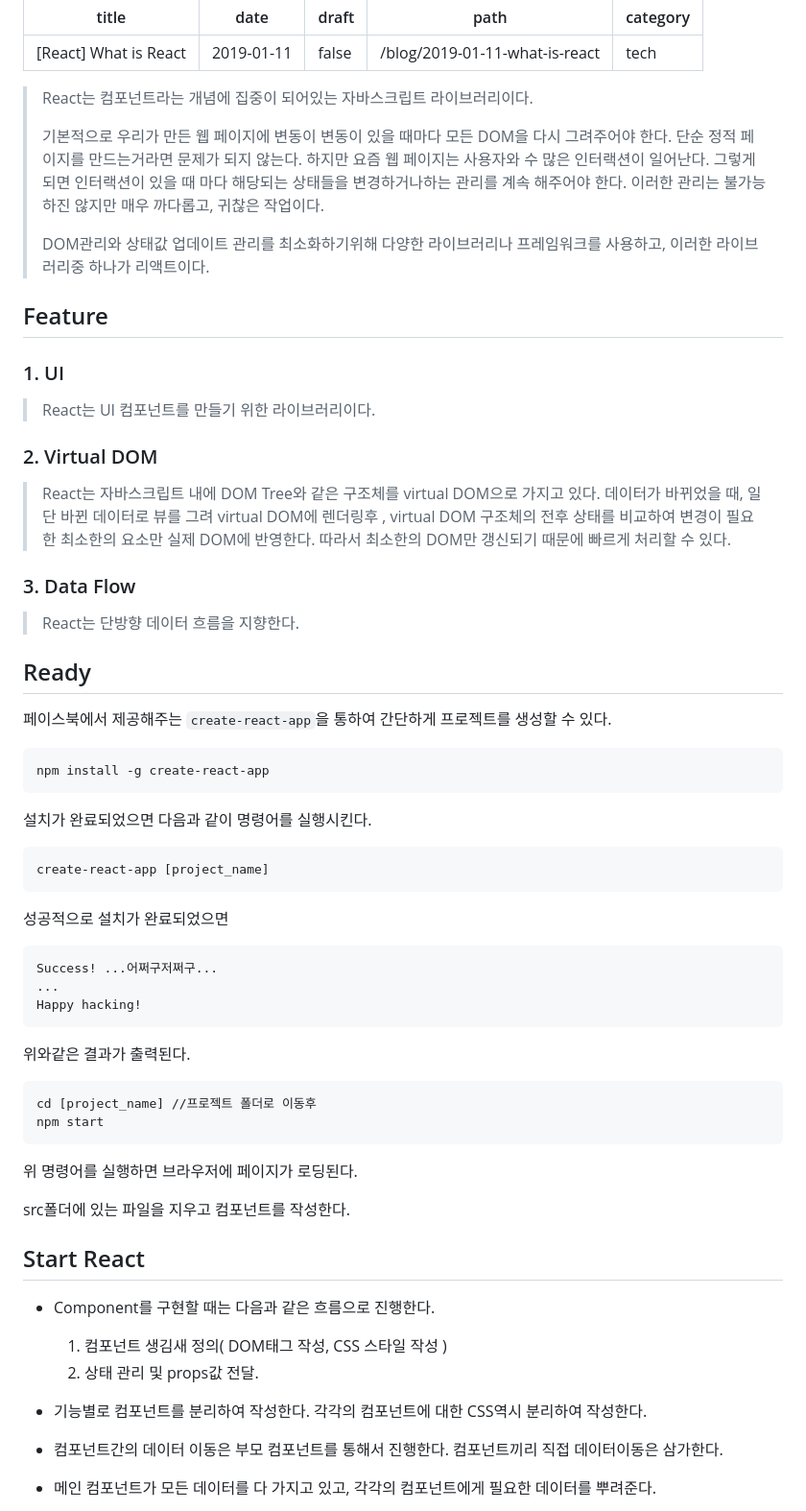
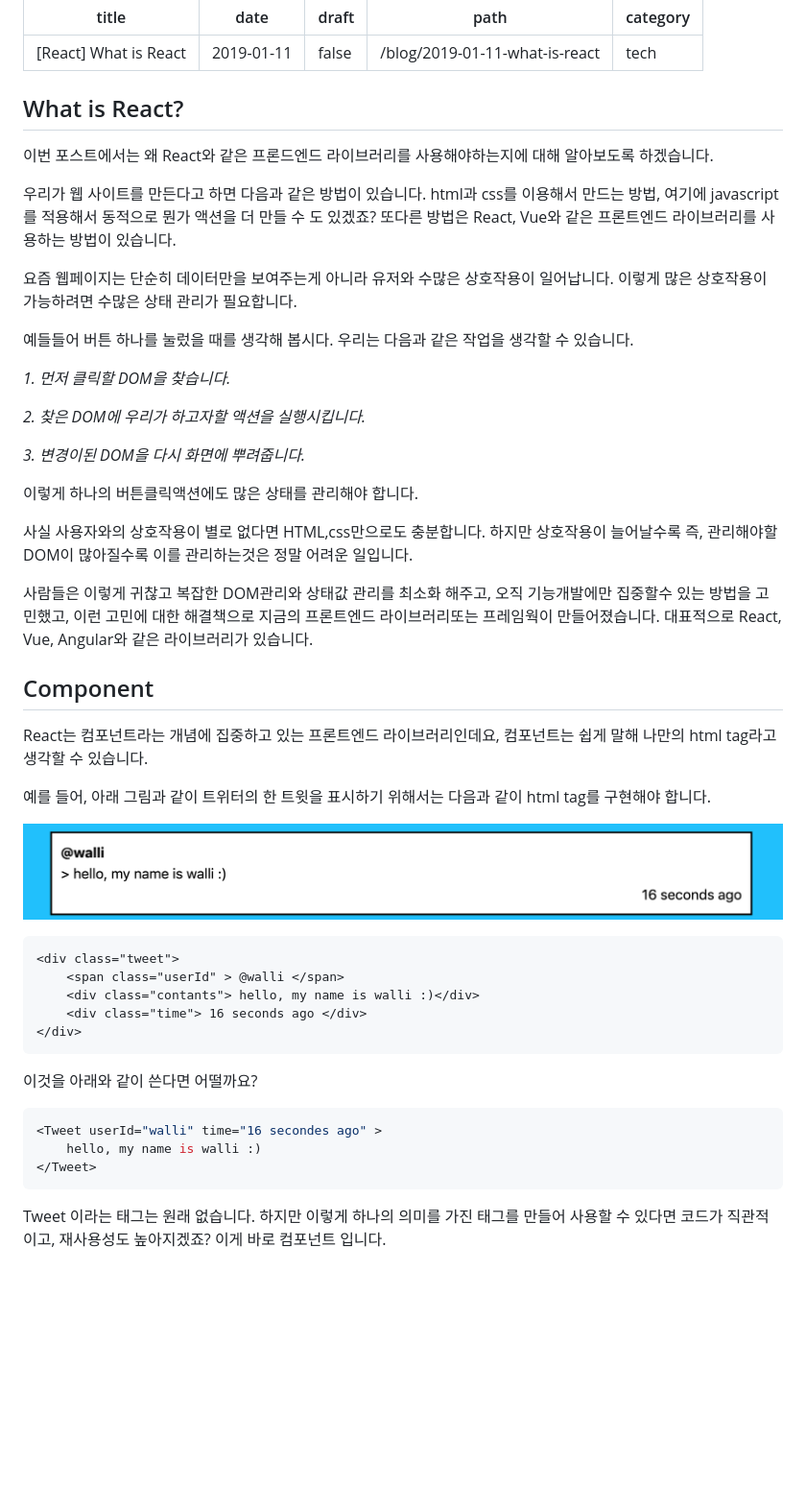
Before and after one commit to wallypark710/WALLi-blog, a Markdown page: src/content/2019-01-11-What-is-React.md, the part around the change printed below. Shown: that part at 96% size. GitHub-like rendering; pictures changed too: src/images/tweet.png (added); blank space fills up the shorter version.

Commit message:
Edit What is react post and add start react post

````diff
--- a/src/content/2019-01-11-What-is-React.md
+++ b/src/content/2019-01-11-What-is-React.md
@@ -6,69 +6,53 @@ path: "/blog/2019-01-11-what-is-react"
 category: "tech"
 ---
 
-> React는 컴포넌트라는 개념에 집중이 되어있는 자바스크립트 라이브러리이다.
->
-> 기본적으로 우리가 만든 웹 페이지에 변동이 변동이 있을 때마다 모든 DOM을 다시 그려주어야 한다. 단순 정적 페이지를 만드는거라면 문제가 되지 않는다. 하지만 요즘 웹 페이지는 사용자와 수 많은 인터랙션이 일어난다. 그렇게 되면 인터랙션이 있을 때 마다 해당되는 상태들을 변경하거나하는 관리를 계속 해주어야 한다. 이러한 관리는 불가능하진 않지만 매우 까다롭고, 귀찮은 작업이다.
->
-> DOM관리와 상태값 업데이트 관리를 최소화하기위해 다양한 라이브러리나 프레임워크를 사용하고, 이러한 라이브러리중 하나가 리액트이다.
+## What is React?
 
-## Feature
+이번 포스트에서는 왜 React와 같은 프론드엔드 라이브러리를 사용해야하는지에 대해 알아보도록 하겠습니다.
 
-### 1. UI
+우리가 웹 사이트를 만든다고 하면 다음과 같은 방법이 있습니다. html과 css를 이용해서 만드는 방법, 여기에 javascript를 적용해서 동적으로 뭔가 액션을 더 만들 수 도 있겠죠? 또다른 방법은 React, Vue와 같은 프론트엔드 라이브러리를 사용하는 방법이 있습니다.
 
-> React는 UI 컴포넌트를 만들기 위한 라이브러리이다.
+요즘 웹페이지는 단순히 데이터만을 보여주는게 아니라 유저와 수많은 상호작용이 일어납니다. 이렇게 많은 상호작용이 가능하려면 수많은 상태 관리가 필요합니다.
 
-### 2. Virtual DOM
+예들들어 버튼 하나를 눌렀을 때를 생각해 봅시다. 우리는 다음과 같은 작업을 생각할 수 있습니다.
 
-> React는 자바스크립트 내에 DOM Tree와 같은 구조체를 virtual DOM으로 가지고 있다. 데이터가 바뀌었을 때, 일단 바뀐 데이터로 뷰를 그려 virtual DOM에 렌더링후 , virtual DOM 구조체의 전후 상태를 비교하여 변경이 필요한 최소한의 요소만 실제 DOM에 반영한다. 따라서 최소한의 DOM만 갱신되기 때문에 빠르게 처리할 수 있다.
+*1. 먼저 클릭할 DOM을 찾습니다.*
 
-### 3. Data Flow
+*2. 찾은 DOM에 우리가 하고자할 액션을 실행시킵니다.*
 
-> React는 단방향 데이터 흐름을 지향한다.
+*3. 변경이된 DOM을 다시 화면에 뿌려줍니다.*
 
-## Ready
+이렇게 하나의 버튼클릭액션에도 많은 상태를 관리해야 합니다.
 
-페이스북에서 제공해주는 `create-react-app`을 통하여 간단하게 프로젝트를 생성할 수 있다.
+사실 사용자와의 상호작용이 별로 없다면 HTML,css만으로도 충분합니다. 하지만 상호작용이 늘어날수록 즉,  관리해야할 DOM이 많아질수록 이를 관리하는것은 정말 어려운 일입니다.
 
-```terminal
-npm install -g create-react-app
+사람들은 이렇게 귀찮고 복잡한 DOM관리와 상태값 관리를 최소화 해주고, 오직 기능개발에만 집중할수 있는 방법을 고민했고, 이런 고민에 대한 해결책으로 지금의 프론트엔드 라이브러리또는 프레임웍이 만들어졌습니다. 대표적으로 React, Vue, Angular와 같은 라이브러리가 있습니다.
+
+
+
+## Component
+
+React는 컴포넌트라는 개념에 집중하고 있는 프론트엔드 라이브러리인데요, 컴포넌트는 쉽게 말해 나만의 html tag라고 생각할 수 있습니다.
+
+예를 들어, 아래 그림과 같이 트위터의 한 트윗을 표시하기 위해서는 다음과 같이 html tag를 구현해야 합니다.
+
+![tweet](../images/tweet.png)
+
+```html
+<div class="tweet">
+	<span class="userId" > @walli </span>
+	<div class="contants"> hello, my name is walli :)</div>
+	<div class="time"> 16 seconds ago </div>
+</div>
 ```
 
-설치가 완료되었으면 다음과 같이 명령어를 실행시킨다.
+이것을 아래와 같이 쓴다면 어떨까요?
 
-```terminal
-create-react-app [project_name]
+```jsx
+<Tweet userId="walli" time="16 secondes ago" >
+	hello, my name is walli :)
+</Tweet>
 ```
 
-성공적으로 설치가 완료되었으면
+Tweet 이라는 태그는 원래 없습니다. 하지만 이렇게 하나의 의미를 가진 태그를 만들어 사용할 수 있다면 코드가 직관적이고, 재사용성도 높아지겠죠? 이게 바로 컴포넌트 입니다.
 
-```terminal
-Success! ...어쩌구저쩌구...
-...
-Happy hacking!
-```
-
-위와같은 결과가 출력된다.
-
-```terminal
-cd [project_name] //프로젝트 폴더로 이동후
-npm start
-```
-
-위 명령어를 실행하면 브라우저에 페이지가 로딩된다.
-
-src폴더에 있는 파일을 지우고 컴포넌트를 작성한다.
-
-## Start React
-
-- Component를 구현할 때는 다음과 같은 흐름으로 진행한다.
-
-  1. 컴포넌트 생김새 정의( DOM태그 작성, CSS 스타일 작성 )
-  2. 상태 관리 및 props값 전달.
-
-- 기능별로 컴포넌트를 분리하여 작성한다. 각각의 컴포넌트에 대한 CSS역시 분리하여 작성한다.
-
-- 컴포넌트간의 데이터 이동은 부모 컴포넌트를 통해서 진행한다. 컴포넌트끼리 직접 데이터이동은 삼가한다.
-
-- 메인 컴포넌트가 모든 데이터를 다 가지고 있고, 각각의 컴포넌트에게 필요한 데이터를 뿌려준다.
-
````
Also changed, not shown: other parts of src/content/2019-01-11-What-is-React.md (+1 -61 lines), src/content/2019-01-12-React-keyconcepts.md (added, +157 -0 lines), src/content/2019-01-13-Start-react.md (added, +109 -0 lines), src/content/2019-01-15-Git-stash.md (renamed from src/content/2019-01-10-Git-stash.md, +2 -2 lines), src/images/lifecycle.png (added), src/images/react-flow.png (added).
